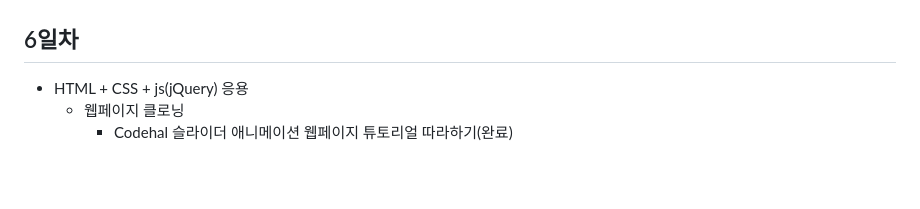
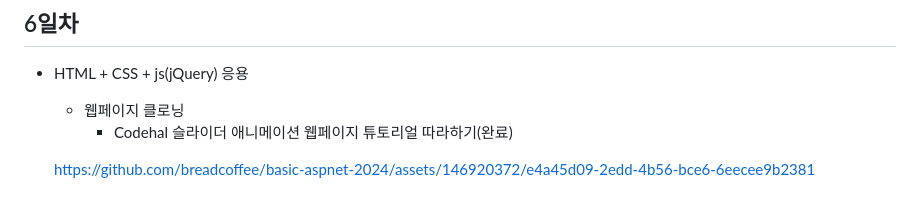
Before and after one commit to breadcoffee/basic-aspnet-2024, a Markdown page: README.md, the part around the change. Drawn GitHub-style; blank space fills up the shorter version.

```diff
--- a/README.md
+++ b/README.md
@@ -201,3 +201,5 @@ IoT 개발자과정 ASP.NET 리포지토리
 - HTML + CSS + js(jQuery) 응용
     - 웹페이지 클로닝
         - Codehal 슬라이더 애니메이션 웹페이지 튜토리얼 따라하기(완료)
+
+    https://github.com/breadcoffee/basic-aspnet-2024/assets/146920372/e4a45d09-2edd-4b56-bce6-6eecee9b2381
```
